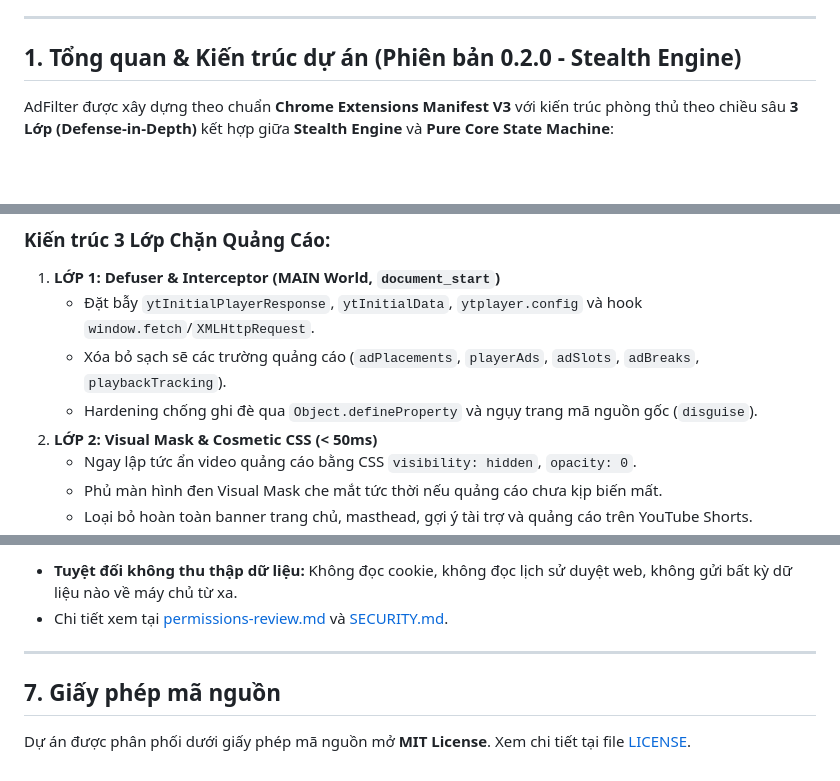
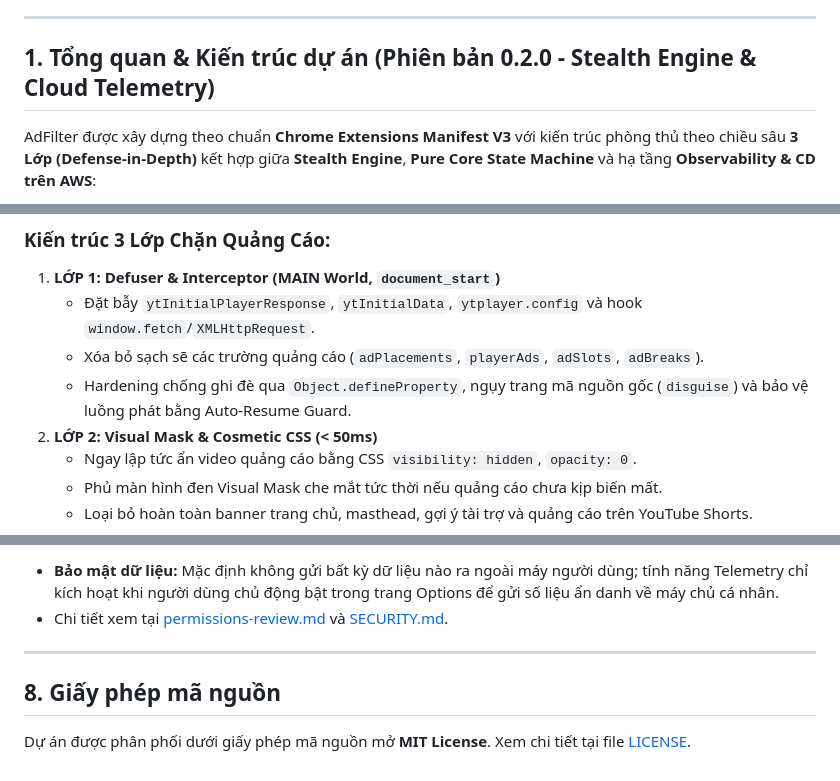
Before and after one commit to Datkewww123/Adfilter, a Markdown page: README.md, 3 parts joined by grey strips. Rendered like a GitHub page; blank space fills up the shorter version.

````diff
--- a/README.md
+++ b/README.md
@@ -4,9 +4,9 @@
 
 ---
 
-## 1. Tổng quan & Kiến trúc dự án (Phiên bản 0.2.0 - Stealth Engine)
+## 1. Tổng quan & Kiến trúc dự án (Phiên bản 0.2.0 - Stealth Engine & Cloud Telemetry)
 
-AdFilter được xây dựng theo chuẩn **Chrome Extensions Manifest V3** với kiến trúc phòng thủ theo chiều sâu **3 Lớp (Defense-in-Depth)** kết hợp giữa **Stealth Engine** và **Pure Core State Machine**:
+AdFilter được xây dựng theo chuẩn **Chrome Extensions Manifest V3** với kiến trúc phòng thủ theo chiều sâu **3 Lớp (Defense-in-Depth)** kết hợp giữa **Stealth Engine**, **Pure Core State Machine** và hạ tầng **Observability & CD trên AWS**:
 
 ```mermaid
 flowchart TD
@@ -43,8 +56,8 @@ flowchart TD
 ### Kiến trúc 3 Lớp Chặn Quảng Cáo:
 1. **LỚP 1: Defuser & Interceptor (MAIN World, `document_start`)**
    - Đặt bẫy `ytInitialPlayerResponse`, `ytInitialData`, `ytplayer.config` và hook `window.fetch`/`XMLHttpRequest`.
-   - Xóa bỏ sạch sẽ các trường quảng cáo (`adPlacements`, `playerAds`, `adSlots`, `adBreaks`, `playbackTracking`).
-   - Hardening chống ghi đè qua `Object.defineProperty` và ngụy trang mã nguồn gốc (`disguise`).
+   - Xóa bỏ sạch sẽ các trường quảng cáo (`adPlacements`, `playerAds`, `adSlots`, `adBreaks`).
+   - Hardening chống ghi đè qua `Object.defineProperty`, ngụy trang mã nguồn gốc (`disguise`) và bảo vệ luồng phát bằng Auto-Resume Guard.
 2. **LỚP 2: Visual Mask & Cosmetic CSS (< 50ms)**
    - Ngay lập tức ẩn video quảng cáo bằng CSS `visibility: hidden`, `opacity: 0`.
    - Phủ màn hình đen Visual Mask che mắt tức thời nếu quảng cáo chưa kịp biến mất.
@@ -141,9 +168,9 @@ AdFilter tuân thủ nguyên tắc quyền tối thiểu (**Least Privilege**):
 
-- **Tuyệt đối không thu thập dữ liệu:** Không đọc cookie, không đọc lịch sử duyệt web, không gửi bất kỳ dữ liệu nào về máy chủ từ xa.
+- **Bảo mật dữ liệu:** Mặc định không gửi bất kỳ dữ liệu nào ra ngoài máy người dùng; tính năng Telemetry chỉ kích hoạt khi người dùng chủ động bật trong trang Options để gửi số liệu ẩn danh về máy chủ cá nhân.
 - Chi tiết xem tại [permissions-review.md](docs/notes/permissions-review.md) và [SECURITY.md](SECURITY.md).
 
 ---
 
-## 7. Giấy phép mã nguồn
+## 8. Giấy phép mã nguồn
 
 Dự án được phân phối dưới giấy phép mã nguồn mở **MIT License**. Xem chi tiết tại file [LICENSE](LICENSE).
````
Also changed, not shown: other parts of README.md (+35 -8 lines), docs/notes/deploy-runbook.md (added, +177 -0 lines).
